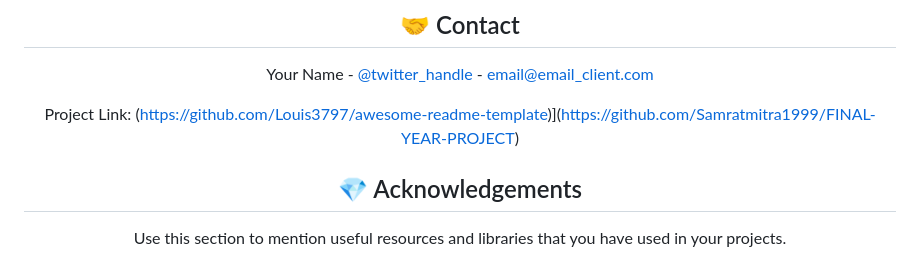
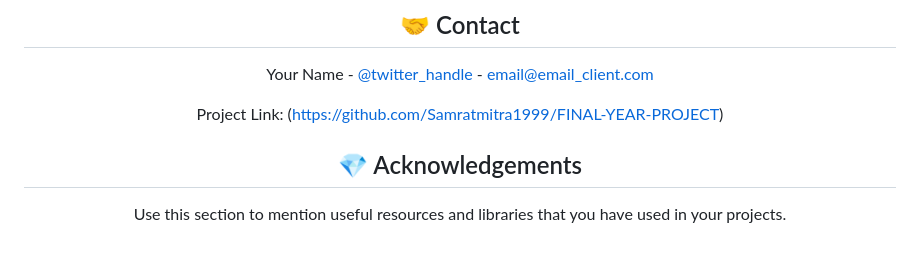
Before and after one commit to Samratmitra1999/FINAL-YEAR-PROJECT, a Markdown page: README.md, the part around one of its changes. Drawn GitHub-style.

```diff
--- a/README.md
+++ b/README.md
@@ -156,7 +156,7 @@ Distributed under the no License. See LICENSE.txt for more information.
 
 Your Name - [@twitter_handle](https://twitter.com/twitter_handle) - email@email_client.com
 
-Project Link: (https://github.com/Louis3797/awesome-readme-template)](https://github.com/Samratmitra1999/FINAL-YEAR-PROJECT)
+Project Link: (https://github.com/Samratmitra1999/FINAL-YEAR-PROJECT)
 
 
 <!-- Acknowledgments -->
```
Also changed, not shown: other parts of README.md (+1 -1 lines).
